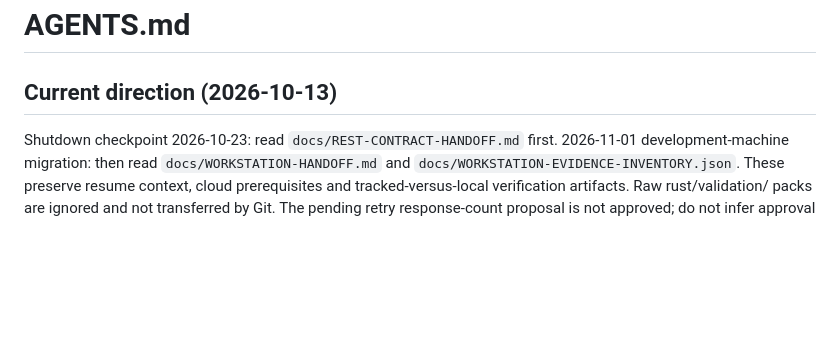
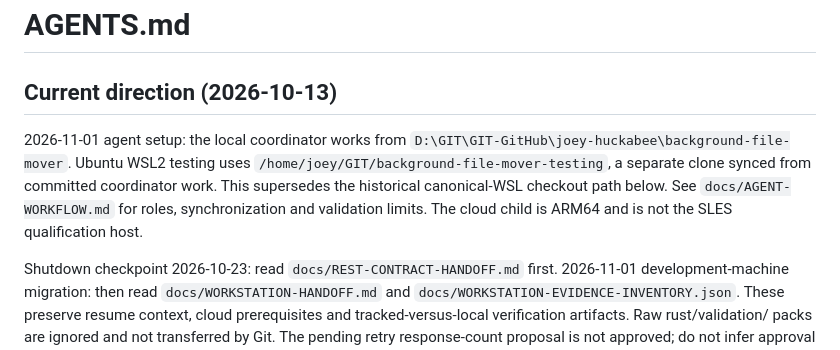
Before and after one commit to joey-huckabee/background-file-mover, a Markdown page: AGENTS.md, the part around the change. Rendered like a GitHub page; blank space fills up the shorter version.

Commit message:
Docs(agents): Establish local coordinator and cloud workflow

```diff
--- a/AGENTS.md
+++ b/AGENTS.md
@@ -1,6 +1,13 @@
 # AGENTS.md
 
 ## Current direction (2026-10-13)
+
+2026-11-01 agent setup: the local coordinator works from
+`D:\GIT\GIT-GitHub\joey-huckabee\background-file-mover`. Ubuntu WSL2 testing
+uses `/home/joey/GIT/background-file-mover-testing`, a separate clone synced
+from committed coordinator work. This supersedes the historical canonical-WSL
+checkout path below. See `docs/AGENT-WORKFLOW.md` for roles, synchronization and
+validation limits. The cloud child is ARM64 and is not the SLES qualification host.
 
 Shutdown checkpoint 2026-10-23: read `docs/REST-CONTRACT-HANDOFF.md` first.
 2026-11-01 development-machine migration: then read `docs/WORKSTATION-HANDOFF.md`
```
Also changed, not shown: docs/AGENT-WORKFLOW.md (added, +61 -0 lines).
